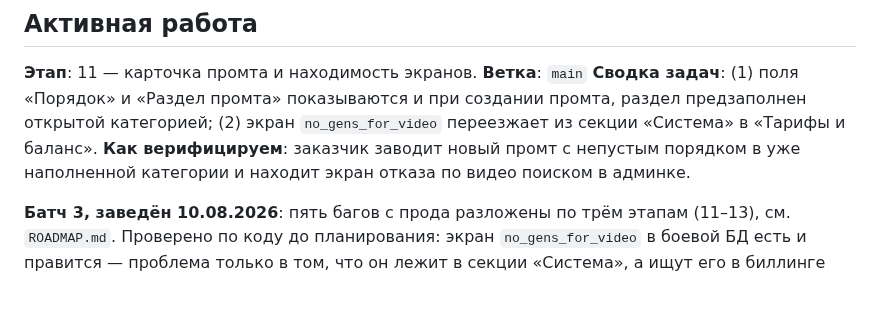
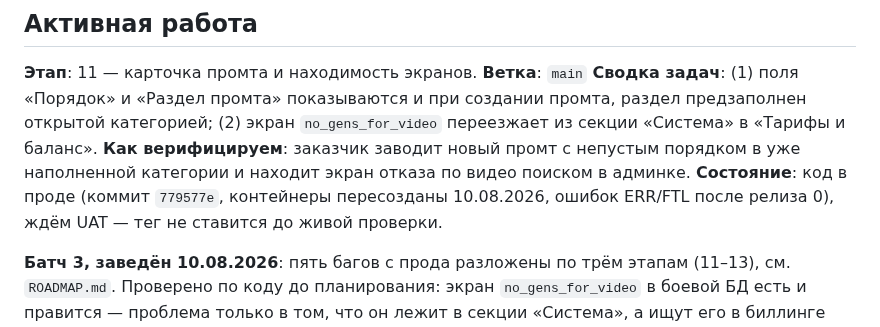
Before and after one commit to dimatolpygin/vk_project, a Markdown page: docs/STATUS.md, the part around the change. Drawn GitHub-style; blank space fills up the shorter version.

Commit message:
chore(status): этап 11 в проде, ждём UAT
Co-Authored-By: Claude Opus 5 (1M context) <noreply@anthropic.com>

```diff
--- a/docs/STATUS.md
+++ b/docs/STATUS.md
@@ -42,6 +42,7 @@
 **Ветка**: `main`
 **Сводка задач**: (1) поля «Порядок» и «Раздел промта» показываются и при создании промта, раздел предзаполнен открытой категорией; (2) экран `no_gens_for_video` переезжает из секции «Система» в «Тарифы и баланс».
 **Как верифицируем**: заказчик заводит новый промт с непустым порядком в уже наполненной категории и находит экран отказа по видео поиском в админке.
+**Состояние**: код в проде (коммит `779577e`, контейнеры пересозданы 10.08.2026, ошибок ERR/FTL после релиза 0), ждём UAT — тег не ставится до живой проверки.
 
 **Батч 3, заведён 10.08.2026**: пять багов с прода разложены по трём этапам
 (11–13), см. `ROADMAP.md`. Проверено по коду до планирования: экран
```
